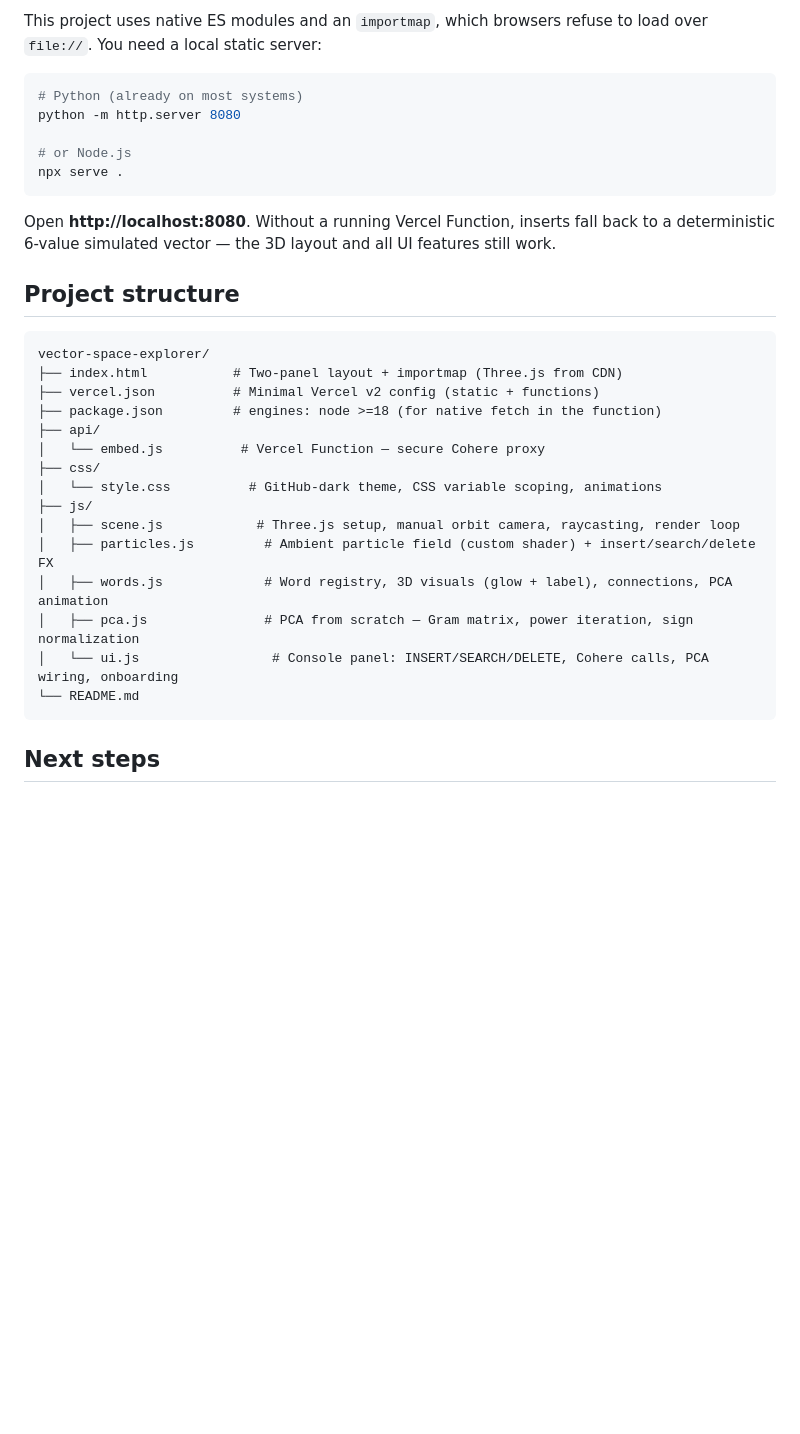
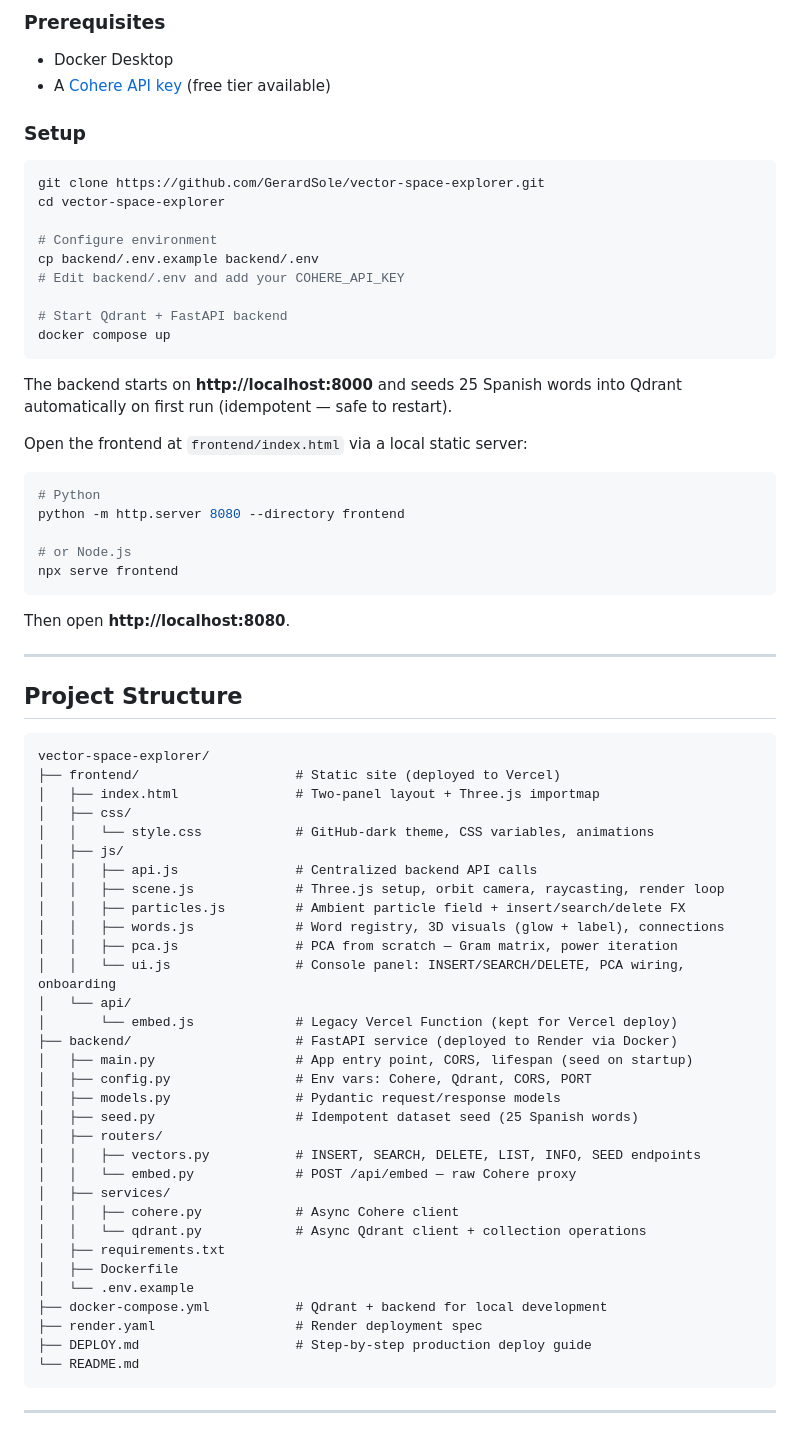
Before and after one commit to GerardSole/Vector-Space-Explorer, a Markdown page: README.md, the part around one of its changes. Rendered like a GitHub page; blank space fills up the shorter version.

Commit message:
docs: update README with full architecture and completed roadmap

````diff
--- a/README.md
+++ b/README.md
@@ -76,35 +110,75 @@ No React, no Vue, no bundler, no `npm install`. Just HTML, CSS, and ES modules
 
-This project uses native ES modules and an `importmap`, which browsers refuse to load over `file://`. You need a local static server:
+### Prerequisites
+
+- Docker Desktop
+- A [Cohere API key](https://cohere.com) (free tier available)
+
+### Setup
 
 ```bash
-# Python (already on most systems)
-python -m http.server 8080
+git clone https://github.com/GerardSole/vector-space-explorer.git
+cd vector-space-explorer
+
+# Configure environment
+cp backend/.env.example backend/.env
+# Edit backend/.env and add your COHERE_API_KEY
+
+# Start Qdrant + FastAPI backend
+docker compose up
+```
+
+The backend starts on **http://localhost:8000** and seeds 25 Spanish words into Qdrant automatically on first run (idempotent — safe to restart).
+
+Open the frontend at `frontend/index.html` via a local static server:
+
+```bash
+# Python
+python -m http.server 8080 --directory frontend
 
 # or Node.js
-npx serve .
+npx serve frontend
 ```
 
-Open **http://localhost:8080**. Without a running Vercel Function, inserts fall back to a deterministic 6-value simulated vector — the 3D layout and all UI features still work.
+Then open **http://localhost:8080**.
 
-## Project structure
+---
+
+## Project Structure
 
 ```
 vector-space-explorer/
-├── index.html           # Two-panel layout + importmap (Three.js from CDN)
-├── vercel.json          # Minimal Vercel v2 config (static + functions)
-├── package.json         # engines: node >=18 (for native fetch in the function)
-├── api/
-│   └── embed.js          # Vercel Function — secure Cohere proxy
-├── css/
-│   └── style.css          # GitHub-dark theme, CSS variable scoping, animations
-├── js/
-│   ├── scene.js            # Three.js setup, manual orbit camera, raycasting, render loop
-│   ├── particles.js         # Ambient particle field (custom shader) + insert/search/delete FX
-│   ├── words.js             # Word registry, 3D visuals (glow + label), connections, PCA animation
-│   ├── pca.js               # PCA from scratch — Gram matrix, power iteration, sign normalization
-│   └── ui.js                 # Console panel: INSERT/SEARCH/DELETE, Cohere calls, PCA wiring, onboarding
+├── frontend/                    # Static site (deployed to Vercel)
+│   ├── index.html               # Two-panel layout + Three.js importmap
+│   ├── css/
+│   │   └── style.css            # GitHub-dark theme, CSS variables, animations
+│   ├── js/
+│   │   ├── api.js               # Centralized backend API calls
+│   │   ├── scene.js             # Three.js setup, orbit camera, raycasting, render loop
+│   │   ├── particles.js         # Ambient particle field + insert/search/delete FX
+│   │   ├── words.js             # Word registry, 3D visuals (glow + label), connections
+│   │   ├── pca.js               # PCA from scratch — Gram matrix, power iteration
+│   │   └── ui.js                # Console panel: INSERT/SEARCH/DELETE, PCA wiring, onboarding
+│   └── api/
+│       └── embed.js             # Legacy Vercel Function (kept for Vercel deploy)
+├── backend/                     # FastAPI service (deployed to Render via Docker)
+│   ├── main.py                  # App entry point, CORS, lifespan (seed on startup)
+│   ├── config.py                # Env vars: Cohere, Qdrant, CORS, PORT
+│   ├── models.py                # Pydantic request/response models
+│   ├── seed.py                  # Idempotent dataset seed (25 Spanish words)
+│   ├── routers/
+│   │   ├── vectors.py           # INSERT, SEARCH, DELETE, LIST, INFO, SEED endpoints
+│   │   └── embed.py             # POST /api/embed — raw Cohere proxy
+│   ├── services/
+│   │   ├── cohere.py            # Async Cohere client
+│   │   └── qdrant.py            # Async Qdrant client + collection operations
+│   ├── requirements.txt
+│   ├── Dockerfile
+│   └── .env.example
+├── docker-compose.yml           # Qdrant + backend for local development
+├── render.yaml                  # Render deployment spec
+├── DEPLOY.md                    # Step-by-step production deploy guide
 └── README.md
 ```
 
-## Next steps
+---
 
````
Also changed, not shown: other parts of README.md (+188 -28 lines).
